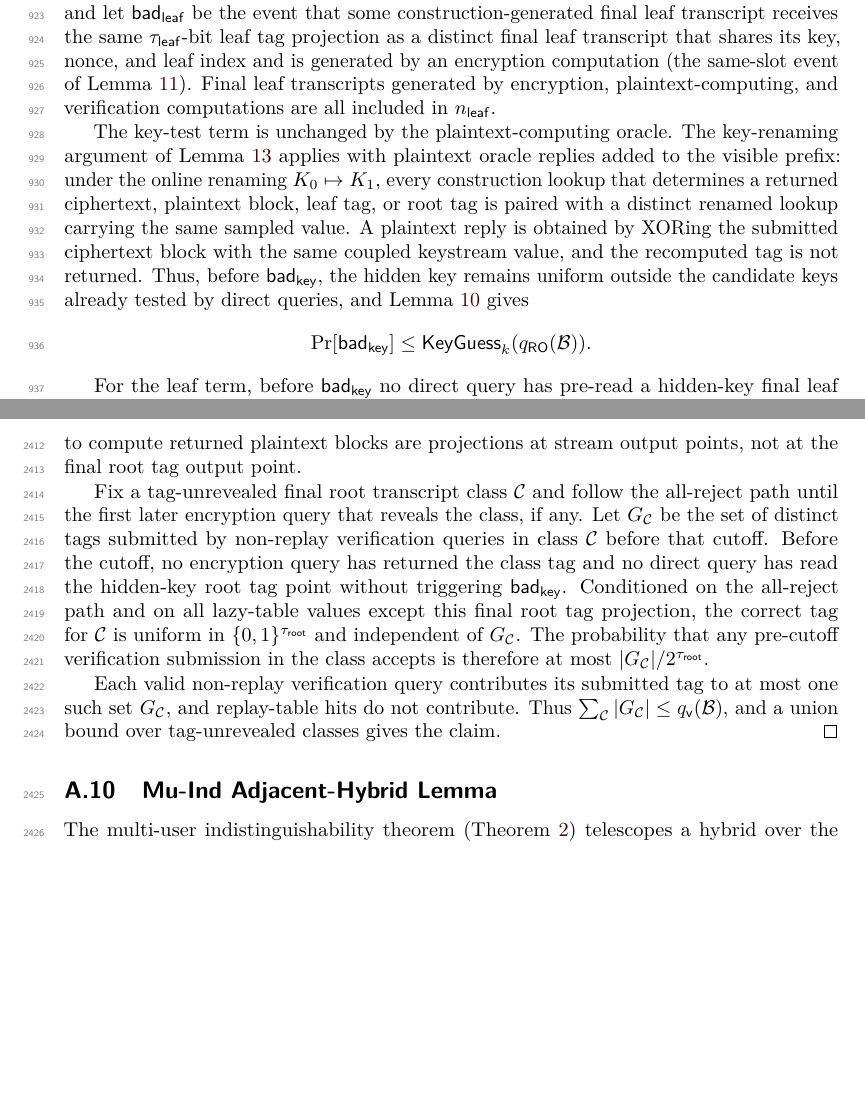
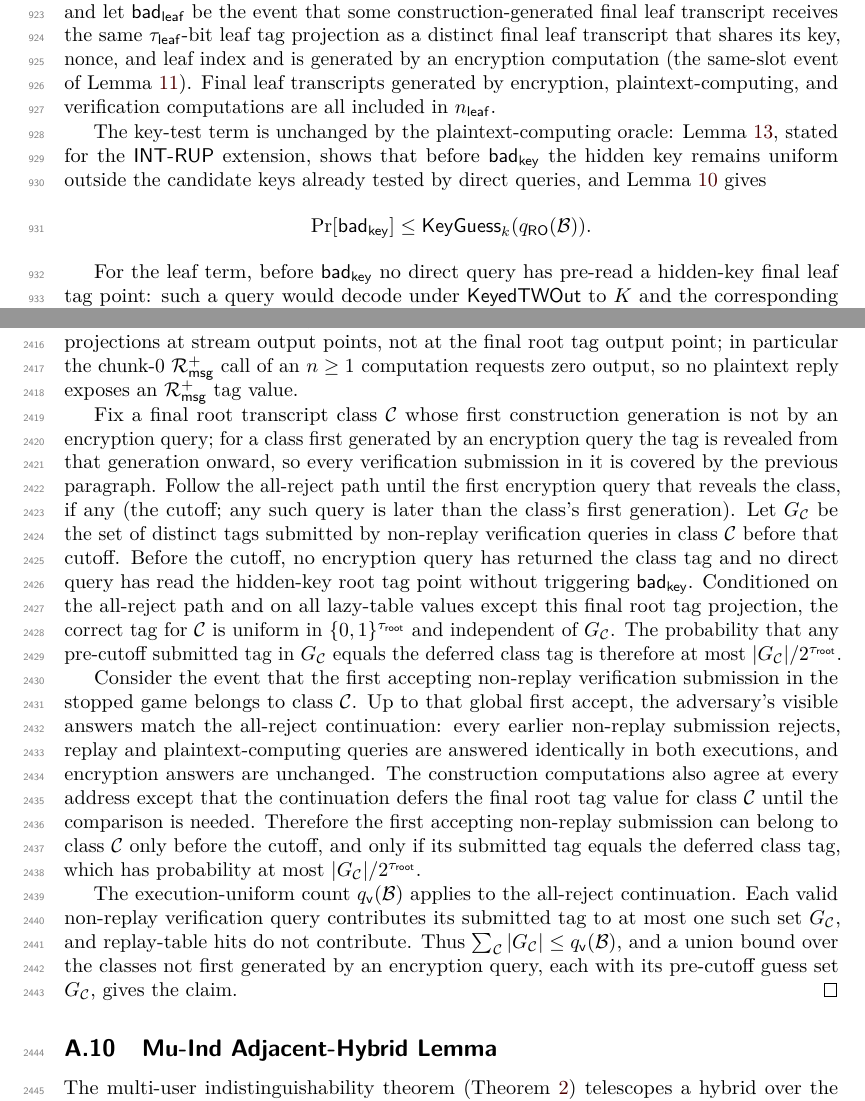
Before and after one commit to codahale/treewrap, a LaTeX document (paper/main.tex, which reads paper/sections/05-authenticated-encryption-security.tex, paper/sections/appendix-lemmas.tex): two parts of pages 25 and 61 of 71, joined at a grey line, cut so that both start at the same text, the shorter picture padded with empty space. Compiled offline with pdfLaTeX.

Commit message:
Formalize the INT-RUP adaptations of the PDec-free machinery
The INT-RUP analysis adapted lemmas built for the encryption/verification
setting through prose shortcuts. This makes those adaptations explicit.

The Verification Visible-Prefix Key Uniformity lemma is now stated for
the INT-RUP extension with a plaintext-computing oracle, its proof
carries the plaintext-reply coupling step (a reply is the submitted
ciphertext block XORed with a coupled keystream projection, and the
recomputed tag is not returned), and the INT-RUP theorem invokes it
directly instead of extending it inline.

The INT-RUP Root Guessing proof gains the transfer steps its sibling
already had: the per-class bound is stated on the deferred class tag in
the all-reject continuation, a coupling paragraph identifies the real
stopped game with the continuation up to the first accepting non-replay
submission, and the execution-uniform verification count is noted to
apply to the continuation. The union bound now ranges over the
time-invariant family of classes not first generated by an encryption
query, each with its pre-cutoff guess set, with the cutoff anchored to
the class's first construction generation. A category error is fixed:
the compared objects are the computations' final-root transcript
prefixes, not the computations themselves.

The term stream output points is now defined at the keyed-transcript
schedule discussion (the keystream-bearing classes Rinit, Rad+, Rmsg-,
Linit, Lmsg-), and the keystream sentence cites that schedule alongside
Output-Point Separation, recording that the chunk-0 Rmsg+ call of a
multi-leaf computation requests zero output so no plaintext reply
exposes a tag value.

```diff
--- a/paper/sections/05-authenticated-encryption-security.tex
+++ b/paper/sections/05-authenticated-encryption-security.tex
@@ -170,14 +170,9 @@ and is generated by an encryption computation (the same-slot event of
 transcripts generated by encryption, plaintext-computing, and verification
 computations are all included in $\nleaf$.
 
-The key-test term is unchanged by the plaintext-computing oracle. The
-key-renaming argument of \Cref{lem:ver-key-uniformity} applies with plaintext
-oracle replies added to the visible prefix: under the online renaming
-$K_0 \mapsto K_1$, every construction lookup that determines a returned
-ciphertext, plaintext block, leaf tag, or root tag is paired with a distinct
-renamed lookup carrying the same sampled value. A plaintext reply is obtained
-by XORing the submitted ciphertext block with the same coupled keystream value,
-and the recomputed tag is not returned. Thus, before $\badkey$, the hidden key
+The key-test term is unchanged by the plaintext-computing oracle:
+\Cref{lem:ver-key-uniformity}, stated for the \textsf{INT-RUP}
+extension, shows that before $\badkey$ the hidden key
 remains uniform outside the candidate keys already tested by direct queries,
 and \Cref{lem:key-tests} gives
 \[
--- a/paper/sections/appendix-lemmas.tex
+++ b/paper/sections/appendix-lemmas.tex
@@ -1249,13 +1262,21 @@ they do not reveal the final root tag value. Equivalently, the final
 root tag sample for a tag-unrevealed class can be deferred until it is
 first needed for an encryption answer or a verification comparison;
 this does not change any plaintext reply. By Output-Point Separation
-(\Cref{cor:output-sep}), the keystream values used to compute returned
+(\Cref{cor:output-sep}) and the keystream schedule recorded at
+\Cref{tab:keyed-twout}, the keystream values used to compute returned
 plaintext blocks are projections at stream output points, not at the
-final root tag output point.
+final root tag output point; in particular the chunk-$0$ $\Rmsg^+$ call
+of an $n \geq 1$ computation requests zero output, so no plaintext
+reply exposes an $\Rmsg^+$ tag value.
 
-Fix a tag-unrevealed final root transcript class $\mathcal{C}$ and
-follow the all-reject path until the first later encryption query that
-reveals the class, if any. Let $G_{\mathcal{C}}$ be the set of distinct
+Fix a final root transcript class $\mathcal{C}$ whose first
+construction generation is not by an encryption query; for a class
+first generated by an encryption query the tag is revealed from that
+generation onward, so every verification submission in it is covered by
+the previous paragraph. Follow the all-reject path until the first
+encryption query that reveals the class, if any (the cutoff; any such
+query is later than the class's first generation). Let
+$G_{\mathcal{C}}$ be the set of distinct
 tags submitted by non-replay verification queries in class
 $\mathcal{C}$ before that cutoff. Before the cutoff, no encryption query
 has returned the class tag and no direct query has read the hidden-key
@@ -1263,14 +1284,32 @@ root tag point without triggering $\badkey$. Conditioned on the
 all-reject path and on all lazy-table values except this final root tag
 projection, the correct tag for $\mathcal{C}$ is uniform in
 $\bits^{\tauroot}$ and independent of $G_{\mathcal{C}}$. The
-probability that any pre-cutoff verification submission in the class
-accepts is therefore at most $|G_{\mathcal{C}}|/2^{\tauroot}$.
+probability that any pre-cutoff submitted tag in $G_{\mathcal{C}}$
+equals the deferred class tag is therefore at most
+$|G_{\mathcal{C}}|/2^{\tauroot}$.
 
-Each valid non-replay verification query contributes its submitted tag
+Consider the event that the first accepting non-replay verification
+submission in the stopped game belongs to class $\mathcal{C}$. Up to
+that global first accept, the adversary's visible answers match the
+all-reject continuation: every earlier non-replay submission rejects,
+replay and plaintext-computing queries are answered identically in both
+executions, and encryption answers are unchanged. The construction
+computations also agree at every address except that the continuation
+defers the final root tag value for class $\mathcal{C}$ until the
+comparison is needed. Therefore the first accepting non-replay
+submission can belong to class $\mathcal{C}$ only before the cutoff,
+and only if its submitted tag equals the deferred class tag, which has
+probability at most $|G_{\mathcal{C}}|/2^{\tauroot}$.
+
+The execution-uniform count $\qv(\mathcal{B})$ applies to the
+all-reject continuation. Each valid non-replay verification query
+contributes its submitted tag
 to at most one such set $G_{\mathcal{C}}$, and replay-table hits do not
 contribute. Thus
 $\sum_{\mathcal{C}} |G_{\mathcal{C}}| \leq \qv(\mathcal{B})$, and a
-union bound over tag-unrevealed classes gives the claim.
+union bound over the classes not first generated by an encryption
+query, each with its pre-cutoff guess set $G_{\mathcal{C}}$, gives the
+claim.
 \end{proof}
 
 \subsection{Mu-Ind Adjacent-Hybrid Lemma}
```
Also changed, not shown: paper/main.pdf, paper/sections/appendix-lemmas.tex (25 more changed lines).
